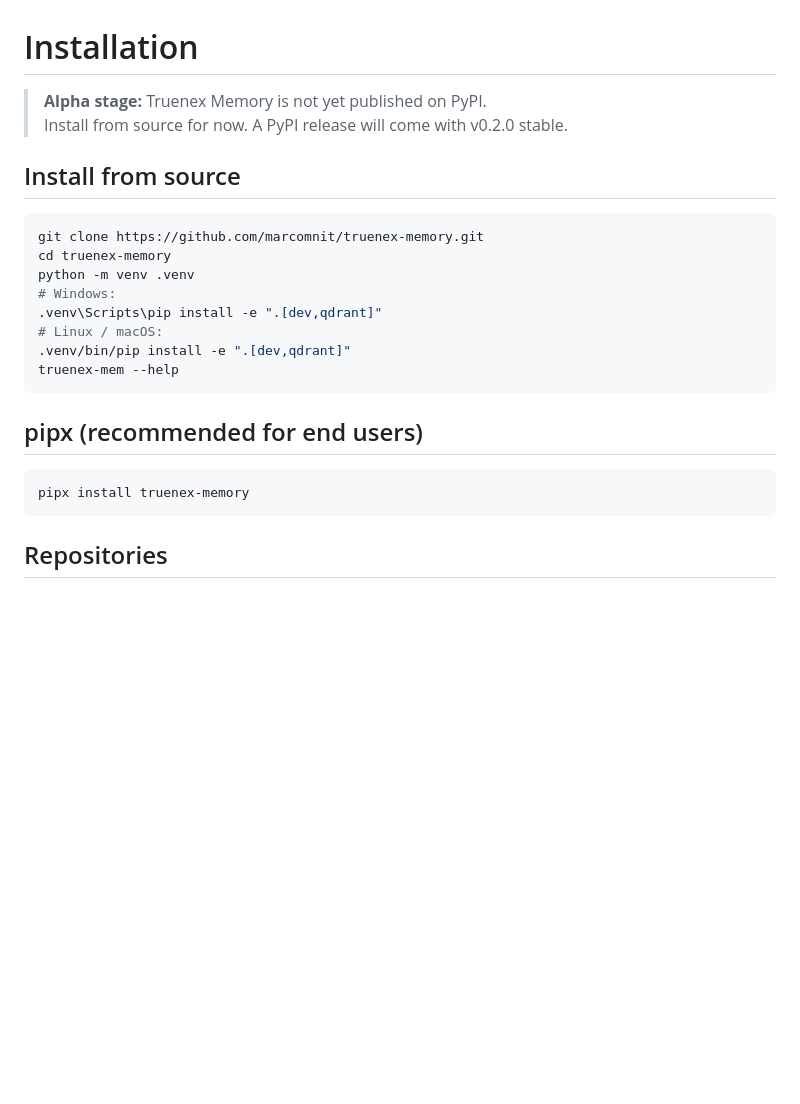
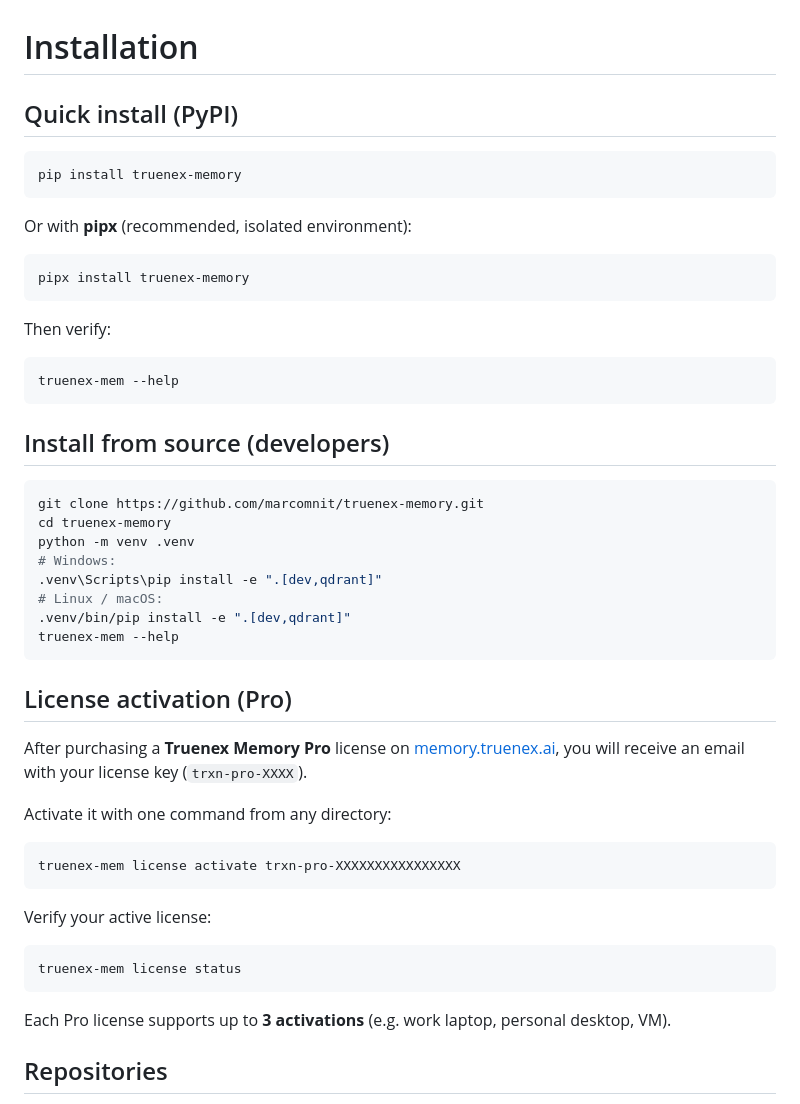
Before and after one commit to marcomnit/truenex-memory, a Markdown page: docs/installation.md, the part around the change. Rendered like a GitHub page; blank space fills up the shorter version.

````diff
--- a/docs/installation.md
+++ b/docs/installation.md
@@ -1,9 +1,24 @@
 # Installation
 
-> **Alpha stage:** Truenex Memory is not yet published on PyPI.
-> Install from source for now. A PyPI release will come with v0.2.0 stable.
+## Quick install (PyPI)
 
-## Install from source
+```bash
+pip install truenex-memory
+```
+
+Or with **pipx** (recommended, isolated environment):
+
+```bash
+pipx install truenex-memory
+```
+
+Then verify:
+
+```bash
+truenex-mem --help
+```
+
+## Install from source (developers)
 
 ```bash
 git clone https://github.com/marcomnit/truenex-memory.git
@@ -16,11 +31,23 @@ python -m venv .venv
 truenex-mem --help
 ```
 
-## pipx (recommended for end users)
+## License activation (Pro)
+
+After purchasing a **Truenex Memory Pro** license on [memory.truenex.ai](https://memory.truenex.ai), you will receive an email with your license key (`trxn-pro-XXXX`).
+
+Activate it with one command from any directory:
 
 ```bash
-pipx install truenex-memory
+truenex-mem license activate trxn-pro-XXXXXXXXXXXXXXXX
 ```
+
+Verify your active license:
+
+```bash
+truenex-mem license status
+```
+
+Each Pro license supports up to **3 activations** (e.g. work laptop, personal desktop, VM).
 
 ## Repositories
 
````
Also changed, not shown: README.md (+13 -4 lines), docs/user-guide.md (added, +186 -0 lines).
